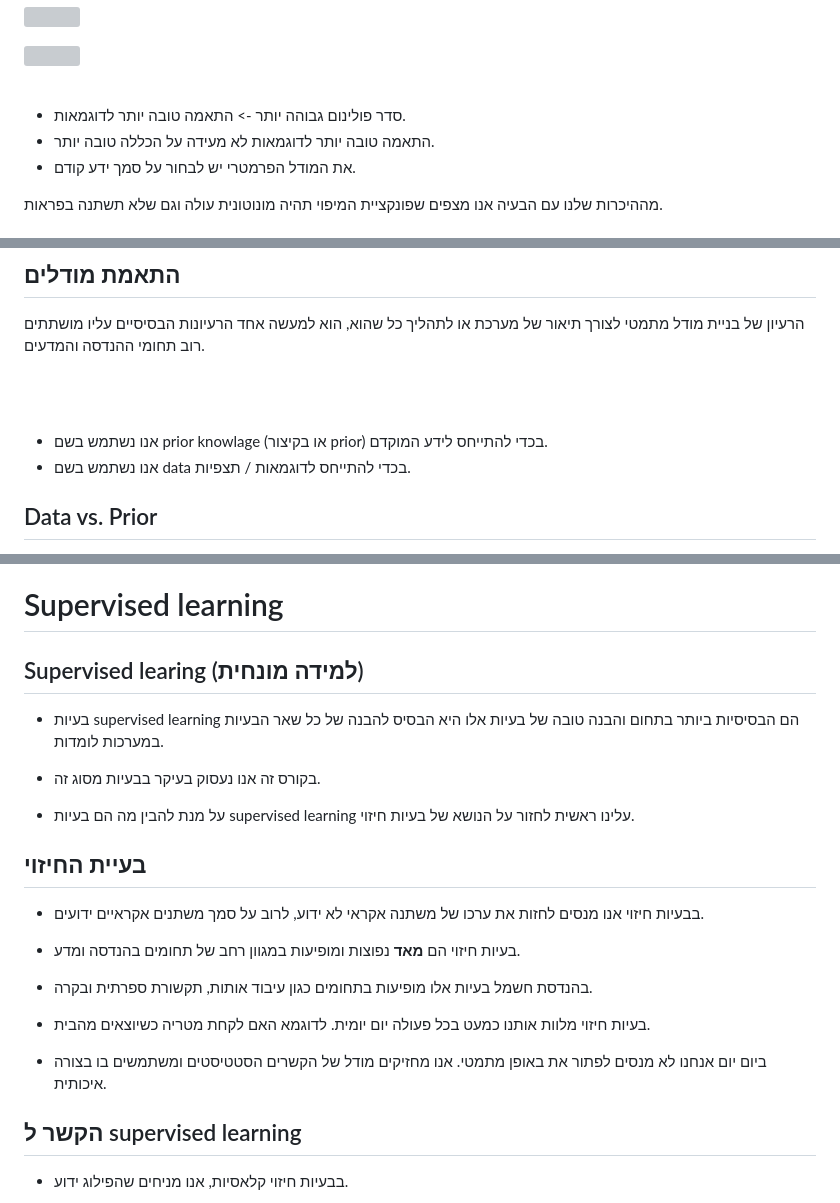
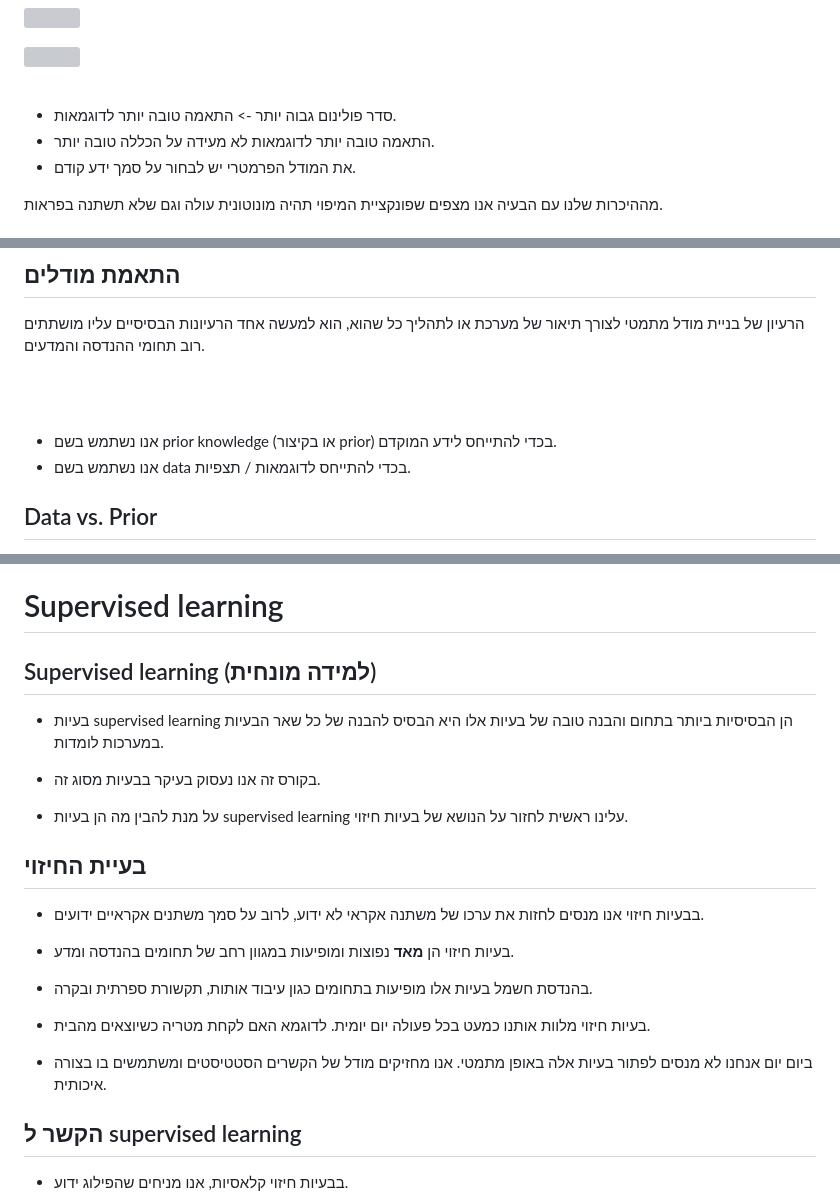
Before and after one commit to technion046195/technion046195, a Markdown page: content/lecture01/slides.md, 3 parts joined by grey strips. Rendered like a GitHub page; grey boxes are pictures that could not be loaded.

Commit message:
multiple typos

```diff
--- a/content/lecture01/slides.md
+++ b/content/lecture01/slides.md
@@ -352,7 +352,7 @@ $$
 
 <br/>
 
-- סדר פולינום גבוהה יותר -> התאמה טובה יותר לדוגמאות.
+- סדר פולינום גבוה יותר -> התאמה טובה יותר לדוגמאות.
 - התאמה טובה יותר לדוגמאות לא מעידה על הכללה טובה יותר.
 - את המודל הפרמטרי יש לבחור על סמך ידע קודם.
 
@@ -370,7 +370,7 @@ $$
 
 <br/><br/>
 
-- אנו נשתמש בשם prior knowlage (או בקיצור prior) בכדי להתייחס לידע המוקדם.
+- אנו נשתמש בשם prior knowledge (או בקיצור prior) בכדי להתייחס לידע המוקדם.
 - אנו נשתמש בשם data בכדי להתייחס לדוגמאות / תצפיות.
 
 </section><section>
@@ -695,9 +695,9 @@ CSRanking (2010-2020)
 
 </section><section>
 
-## Supervised learing (למידה מונחית)
+## Supervised learning (למידה מונחית)
 
-- בעיות supervised learning הם הבסיסיות ביותר בתחום והבנה טובה של בעיות אלו היא הבסיס להבנה של כל שאר הבעיות במערכות לומדות.
+- בעיות supervised learning הן הבסיסיות ביותר בתחום והבנה טובה של בעיות אלו היא הבסיס להבנה של כל שאר הבעיות במערכות לומדות.
 
 <div class="fragment">
 
@@ -705,7 +705,7 @@ CSRanking (2010-2020)
 
 </div><div class="fragment">
 
-- על מנת להבין מה הם בעיות supervised learning עלינו ראשית לחזור על הנושא של בעיות חיזוי.
+- על מנת להבין מה הן בעיות supervised learning עלינו ראשית לחזור על הנושא של בעיות חיזוי.
 
 </div>
 </section><section>
@@ -716,7 +716,7 @@ CSRanking (2010-2020)
 
 <div class="fragment">
 
-- בעיות חיזוי הם **מאד** נפוצות ומופיעות במגוון רחב של תחומים בהנדסה ומדע.
+- בעיות חיזוי הן **מאד** נפוצות ומופיעות במגוון רחב של תחומים בהנדסה ומדע.
 
 - בהנדסת חשמל בעיות אלו מופיעות בתחומים כגון עיבוד אותות, תקשורת ספרתית ובקרה.
 
@@ -726,7 +726,7 @@ CSRanking (2010-2020)
 
 </div><div class="fragment">
 
-- ביום יום אנחנו לא מנסים לפתור את באופן מתמטי. אנו מחזיקים מודל של הקשרים הסטטיסטים ומשתמשים בו בצורה איכותית.
+- ביום יום אנחנו לא מנסים לפתור בעיות אלה באופן מתמטי. אנו מחזיקים מודל של הקשרים הסטטיסטים ומשתמשים בו בצורה איכותית.
 
 </div>
 </section><section>
```
Also changed, not shown: other parts of content/lecture01/slides.md (+3 -3 lines).
